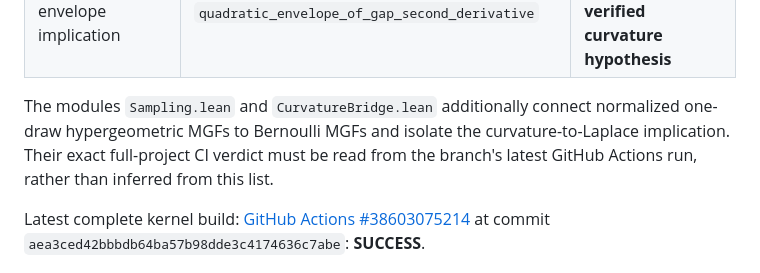
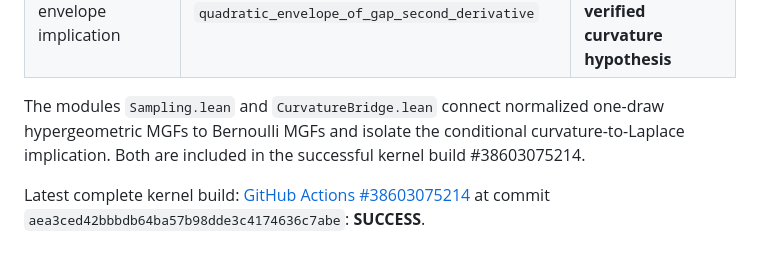
Before and after one commit to wzn1118/exact-hoeffding-constants, a Markdown page: LEAN_PROOF_STATUS.md, the part around the change. Drawn GitHub-style.

Commit message:
Synchronize Lean documentation with kernel-verified moments and curvature proofs

```diff
--- a/LEAN_PROOF_STATUS.md
+++ b/LEAN_PROOF_STATUS.md
@@ -21,7 +21,7 @@ Paper: **Exact Hoeffding Constants for Finite Exchangeable Sequences** (Zinan Wa
 | Parity margin and normalized variance algebra | `even_variance_formula`, `odd_variance_formula` | Exact real identities |
 | Convex curvature-to-quadratic envelope implication | `convex_stationary_global_minimum`, `quadratic_envelope_of_convex_gap`, `quadratic_envelope_of_gap_second_derivative` | Abstract twice-differentiable real functions, **conditional on a verified curvature hypothesis** |
 
-The modules `Sampling.lean` and `CurvatureBridge.lean` additionally connect normalized one-draw hypergeometric MGFs to Bernoulli MGFs and isolate the curvature-to-Laplace implication. Their exact full-project CI verdict must be read from the branch's latest GitHub Actions run, rather than inferred from this list.
+The modules `Sampling.lean` and `CurvatureBridge.lean` connect normalized one-draw hypergeometric MGFs to Bernoulli MGFs and isolate the conditional curvature-to-Laplace implication. Both are included in the successful kernel build #38603075214.
 
 Latest complete kernel build:
 [GitHub Actions #38603075214](https://github.com/wzn1118/exact-hoeffding-constants/actions/runs/38603075214)
```
